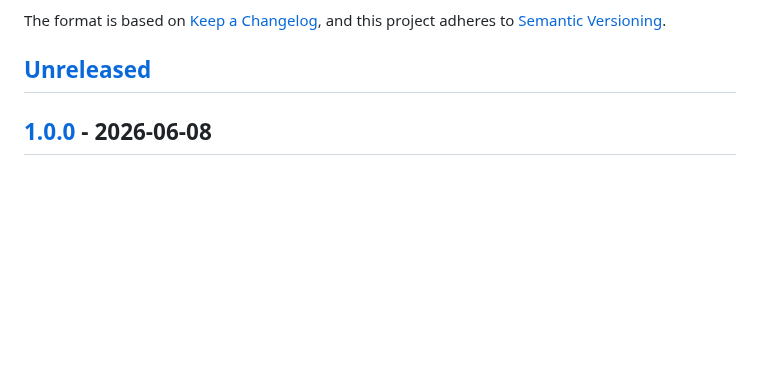
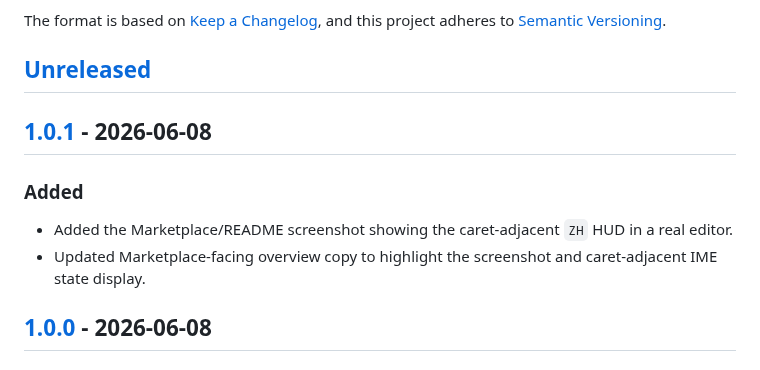
Before and after one commit to GJYNBB/cursor-ime-hud, a Markdown page: CHANGELOG.md, the part around one of its changes. Rendered like a GitHub page; blank space fills up the shorter version.

```diff
--- a/CHANGELOG.md
+++ b/CHANGELOG.md
@@ -6,6 +6,13 @@ The format is based on [Keep a Changelog](https://keepachangelog.com/en/1.1.0/),
 and this project adheres to [Semantic Versioning](https://semver.org/spec/v2.0.0.html).
 
 ## [Unreleased]
+
+## [1.0.1] - 2026-06-08
+
+### Added
+
+- Added the Marketplace/README screenshot showing the caret-adjacent `ZH` HUD in a real editor.
+- Updated Marketplace-facing overview copy to highlight the screenshot and caret-adjacent IME state display.
 
 ## [1.0.0] - 2026-06-08
 
```
Also changed, not shown: other parts of CHANGELOG.md (+2 -1 lines), README.en.md (+7 -5 lines), README.md (+11 -4 lines), resources/screenshots/caret-hud-zh.png (added), 2 other files.
